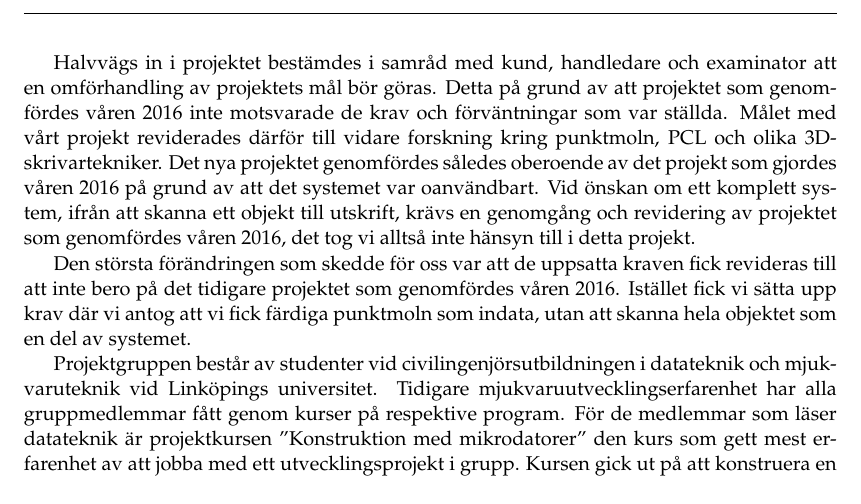
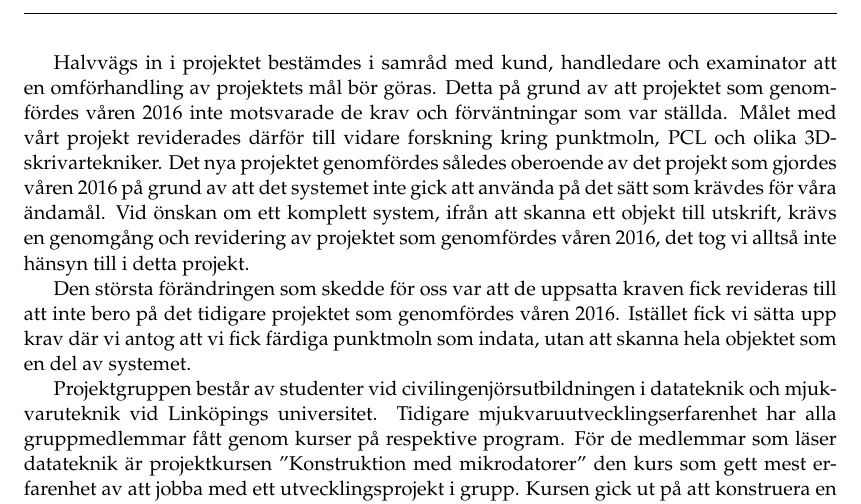
Before and after one commit to PUM-9/kandidatrapport, a LaTeX thesis (student_thesis.tex, which reads background.tex): part of page 16 of 100, cut so that both start at the same text. Compiled offline with pdfLaTeX.

Commit message:
Background

```diff
--- a/background.tex
+++ b/background.tex
@@ -21,7 +21,7 @@ CVL utlyste ett kandidatprojekt 2016. Detta projekt hade som mål att utveckla e
 
 Efter att detta system utvecklats till att skanna tredimensionella objekt, utlyste CVL ett nytt kandidatprojekt. Det var detta projekt som vi genomförde och det är en uppföljning av projektet som genomfördes våren 2016. Denna gång hade CVL som mål att använda det i forskning kring punktmoln, 3D-skrivarteknik, avståndskamerateknik samt vidare forskning inom Point Cloud Library (PCL), som är ett bibliotek till C++. CVL har även en tanke om att använda systemet för att skapa hinder som kommer att användas i deras nya labb för obemannade farkoster och att konstruera laborationer som använder systemet.
 
-Halvvägs in i projektet bestämdes i samråd med kund, handledare och examinator att en omförhandling av projektets mål bör göras. Detta på grund av att projektet som genomfördes våren 2016 inte motsvarade de krav och förväntningar som var ställda. Målet med vårt projekt reviderades därför till vidare forskning kring punktmoln, PCL och olika 3D-skrivartekniker. Det nya projektet genomfördes således oberoende av det projekt som gjordes våren 2016 på grund av att det systemet var oanvändbart. Vid önskan om ett komplett system, ifrån att skanna ett objekt till utskrift, krävs en genomgång och revidering av projektet som genomfördes våren 2016, det tog vi alltså inte hänsyn till i detta projekt.
+Halvvägs in i projektet bestämdes i samråd med kund, handledare och examinator att en omförhandling av projektets mål bör göras. Detta på grund av att projektet som genomfördes våren 2016 inte motsvarade de krav och förväntningar som var ställda. Målet med vårt projekt reviderades därför till vidare forskning kring punktmoln, PCL och olika 3D-skrivartekniker. Det nya projektet genomfördes således oberoende av det projekt som gjordes våren 2016 på grund av att det systemet inte gick att använda på det sätt som krävdes för våra ändamål. Vid önskan om ett komplett system, ifrån att skanna ett objekt till utskrift, krävs en genomgång och revidering av projektet som genomfördes våren 2016, det tog vi alltså inte hänsyn till i detta projekt.
 
 Den största förändringen som skedde för oss var att de uppsatta kraven fick revideras till att inte bero på det tidigare projektet som genomfördes våren 2016. Istället fick vi sätta upp krav där vi antog att vi fick färdiga punktmoln som indata, utan att skanna hela objektet som en del av systemet.
 
```
